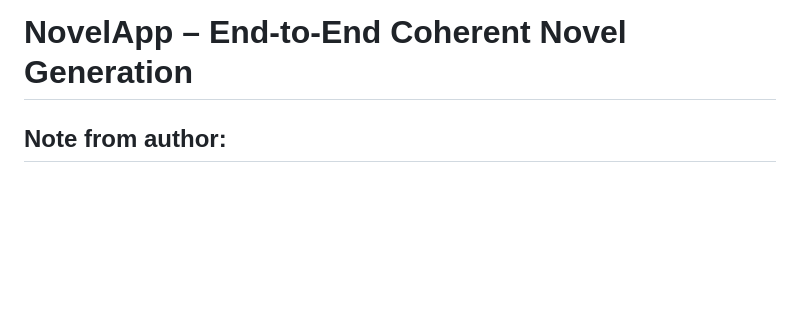
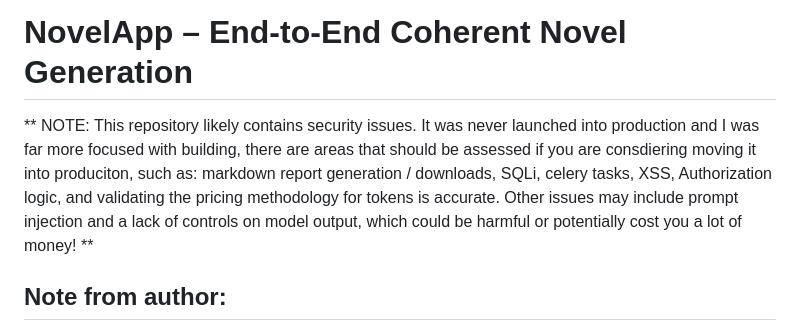
Before and after one commit to g4m817/novelapp, a Markdown page: README.md, the part around the change. Drawn GitHub-style; blank space fills up the shorter version.

```diff
--- a/README.md
+++ b/README.md
@@ -1,4 +1,6 @@
 # NovelApp – End‑to‑End Coherent Novel Generation
+
+** NOTE: This repository likely contains security issues. It was never launched into production and I was far more focused with building, there are areas that should be assessed if you are consdiering moving it into produciton, such as: markdown report generation / downloads, SQLi, celery tasks, XSS, Authorization logic, and validating the pricing methodology for tokens is accurate. Other issues may include prompt injection and a lack of controls on model output, which could be harmful or potentially cost you a lot of money! **
 
 ## Note from author:
 > This project was one of my first attempts at learning how to integrate AI into web applications and taking a crack at prompt engineering. It's pretty basic, but it was fun to build. No license, if you find it useful in part or in full feel free to use it. It isn't perfect, it could use some tighter engineering. For a minute I considered launching it and improving it, which is why it has complete systems for pricing, but hey, I'm bored of it now.
```
